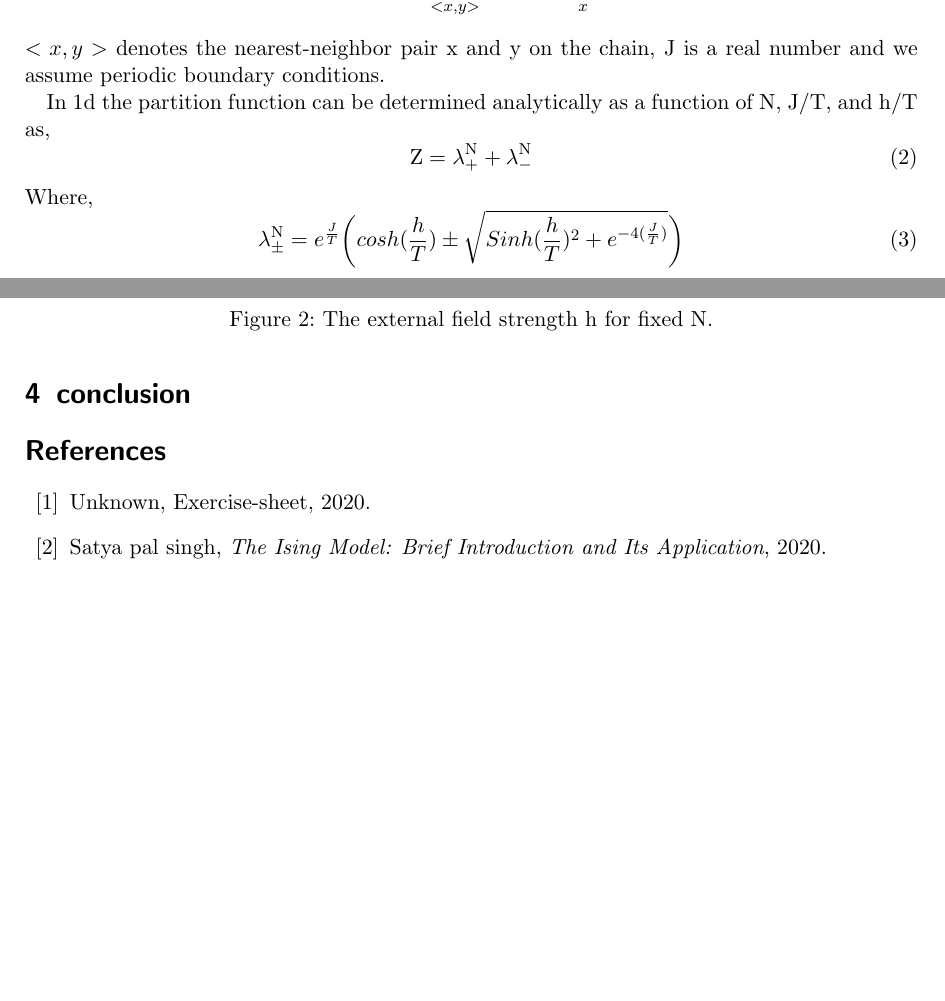
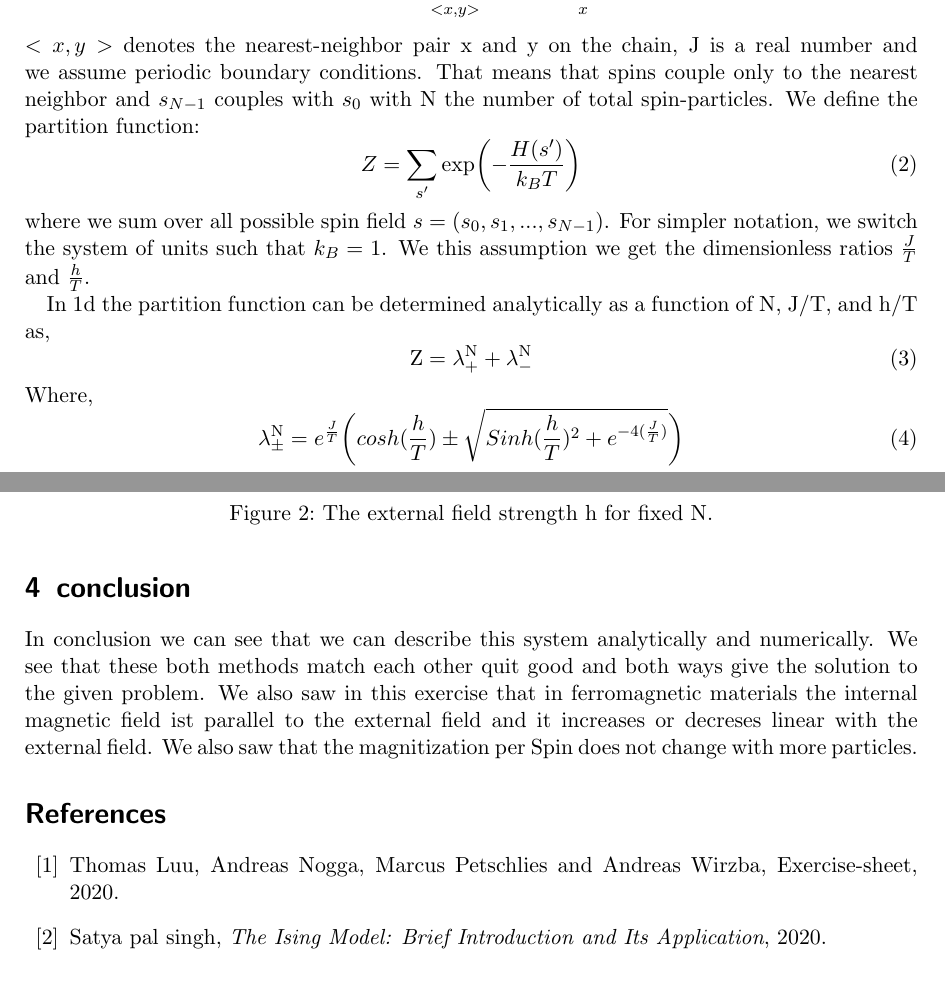
Before and after one commit to MarcelSchindler/Computational-Physics, a LaTeX problem sheet (exercise_1/report/document.tex): two parts of pages 1 and 3 of 3, joined at a grey line, cut so that both start at the same text. Compiled offline with pdfLaTeX.

Commit message:
little changes to the report

```diff
--- a/exercise_1/report/document.tex
+++ b/exercise_1/report/document.tex
@@ -41,7 +41,11 @@ This system of spins is immersed in a heat bath of constant temperature T and in
 \begin{equation}
 H(s)= -J \sum_{<x,y>}s_{x}s_{y} - h \sum_{x}s_{x}
 \end{equation}
-$ <x,y> $ denotes the nearest-neighbor pair x and y on the chain, J is a real number and we assume periodic boundary conditions.
+$ <x,y> $ denotes the nearest-neighbor pair x and y on the chain, J is a real number and we assume periodic boundary conditions. That means that spins couple only to the nearest neighbor and $s_{N-1}$ couples with $s_0$ with N the number of total spin-particles. We define the partition function:
+\begin{equation}
+	Z= \sum_{s'} \exp(-\frac{H(s')}{k_B T})
+\end{equation}
+where we sum over all possible spin field $s=(s_0,s_1,...,s_{N-1})$. For simpler notation, we switch the system of units such that $k_B=1$. We this assumption we get the dimensionless ratios $\frac{J}{T}$ and $\frac{h}{T}$.
 
 In 1d the partition function can be determined analytically as a function of N, J/T, and h/T as,
 \begin{equation}
@@ -82,10 +84,10 @@ Again, we have plotted a graph number vs magnetization with considering constant
    	\label{fig:hconst}
    \end{figure}
 \section{conclusion}
-
+In conclusion we can see that we can describe this system analytically and numerically. We see that these both methods match each other quit good and both ways give the solution to the given problem. We also saw in this exercise that in ferromagnetic materials the internal magnetic field ist parallel to the external field and it increases or decreses linear with the external field. We also saw that the magnitization per Spin does not change with more particles.
 \begin{thebibliography}{12}
 \bibitem{exercise-sheet}
-	Unknown, Exercise-sheet, 2020.
+	Thomas Luu, Andreas Nogga, Marcus Petschlies and  Andreas Wirzba, Exercise-sheet, 2020.
 
 \bibitem{wiki}
 	Satya pal singh, \textit{The Ising Model: Brief Introduction and Its Application}, 2020.
```
Also changed, not shown: exercise_1/report/Nconst.png (added), exercise_1/report/document.pdf, exercise_1/report/hconst.png (added), exercise_1/report/document.tex (12 more changed lines), 8 other files.
